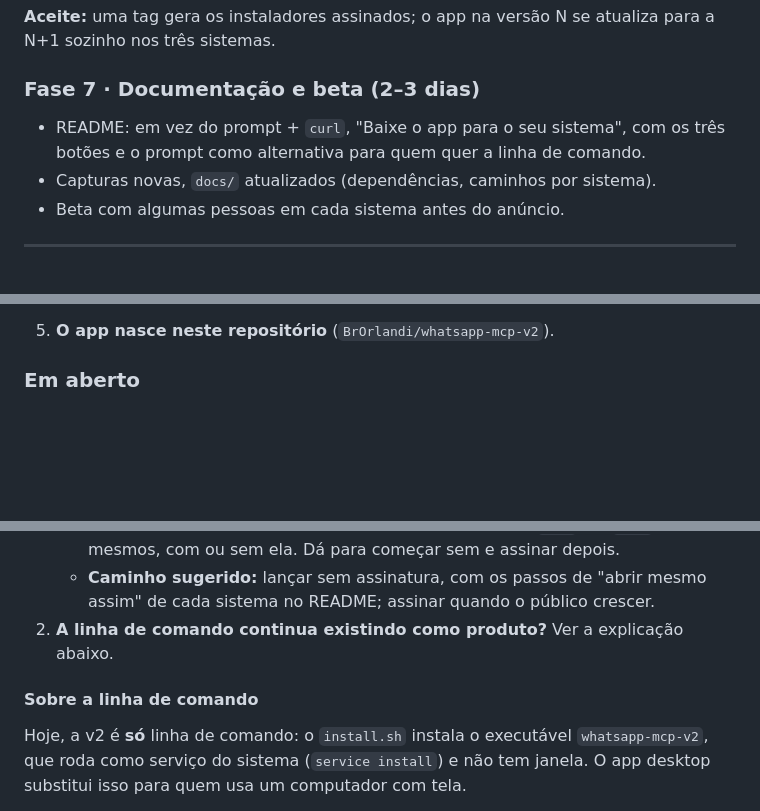
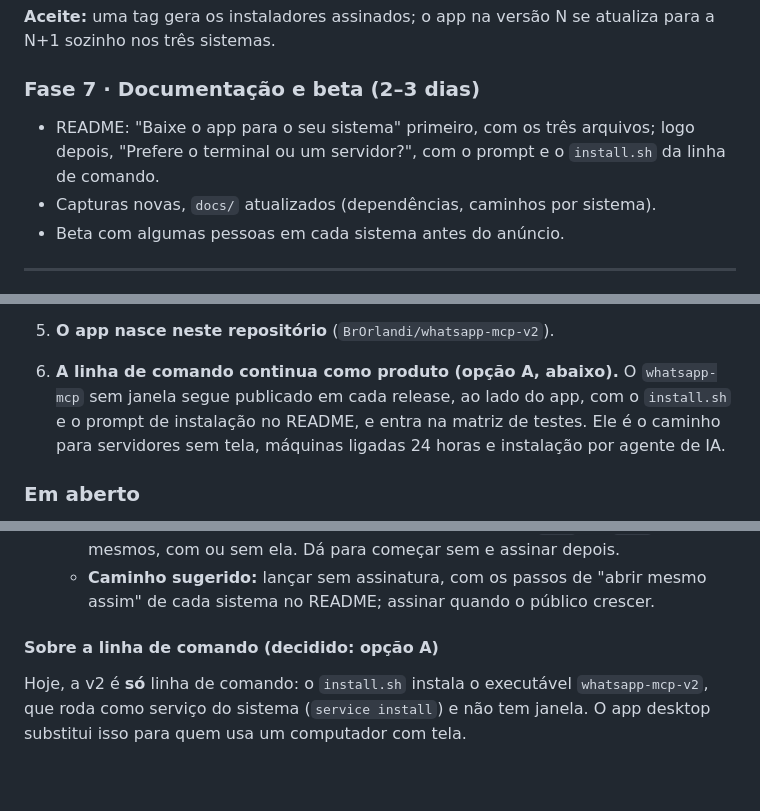
Before and after one commit to BrOrlandi/whatsapp-mcp-local, a Markdown page: docs/plano-app-desktop.md, 3 parts joined by grey strips. GitHub-like rendering; blank space fills up the shorter version.

Commit message:
docs(plan): the command line stays a published product
Co-Authored-By: Claude Opus 5.5 <noreply@anthropic.com>
Claude-Session: https://claude.ai/code/session_01U7TAYUDm4hoJcWeYCUk8db

```diff
--- a/docs/plano-app-desktop.md
+++ b/docs/plano-app-desktop.md
@@ -625,8 +627,9 @@ atualiza para a N+1 sozinho nos três sistemas.
 
 ### Fase 7 · Documentação e beta (2–3 dias)
 
-- README: em vez do prompt + `curl`, "Baixe o app para o seu sistema", com os
-  três botões e o prompt como alternativa para quem quer a linha de comando.
+- README: "Baixe o app para o seu sistema" primeiro, com os três arquivos; logo
+  depois, "Prefere o terminal ou um servidor?", com o prompt e o `install.sh`
+  da linha de comando.
 - Capturas novas, `docs/` atualizados (dependências, caminhos por sistema).
 - Beta com algumas pessoas em cada sistema antes do anúncio.
 
@@ -676,6 +679,11 @@ atualiza para a N+1 sozinho nos três sistemas.
    ferramenta de IA pode baixar o áudio pelo `download_media` e transcrever do
    jeito que achar melhor (seção 5.2).
 5. **O app nasce neste repositório** (`BrOrlandi/whatsapp-mcp-v2`).
+6. **A linha de comando continua como produto (opção A, abaixo).** O
+   `whatsapp-mcp` sem janela segue publicado em cada release, ao lado do app,
+   com o `install.sh` e o prompt de instalação no README, e entra na matriz de
+   testes. Ele é o caminho para servidores sem tela, máquinas ligadas 24 horas
+   e instalação por agente de IA.
 
 ### Em aberto
 
@@ -694,10 +702,7 @@ atualiza para a N+1 sozinho nos três sistemas.
      os mesmos, com ou sem ela. Dá para começar sem e assinar depois.
    - **Caminho sugerido:** lançar sem assinatura, com os passos de "abrir mesmo
      assim" de cada sistema no README; assinar quando o público crescer.
-2. **A linha de comando continua existindo como produto?** Ver a explicação
-   abaixo.
-
-#### Sobre a linha de comando
+#### Sobre a linha de comando (decidido: opção A)
 
 Hoje, a v2 é **só** linha de comando: o `install.sh` instala o executável
 `whatsapp-mcp-v2`, que roda como serviço do sistema (`service install`) e não
```
Also changed, not shown: other parts of docs/plano-app-desktop.md (+3 -1 lines).
